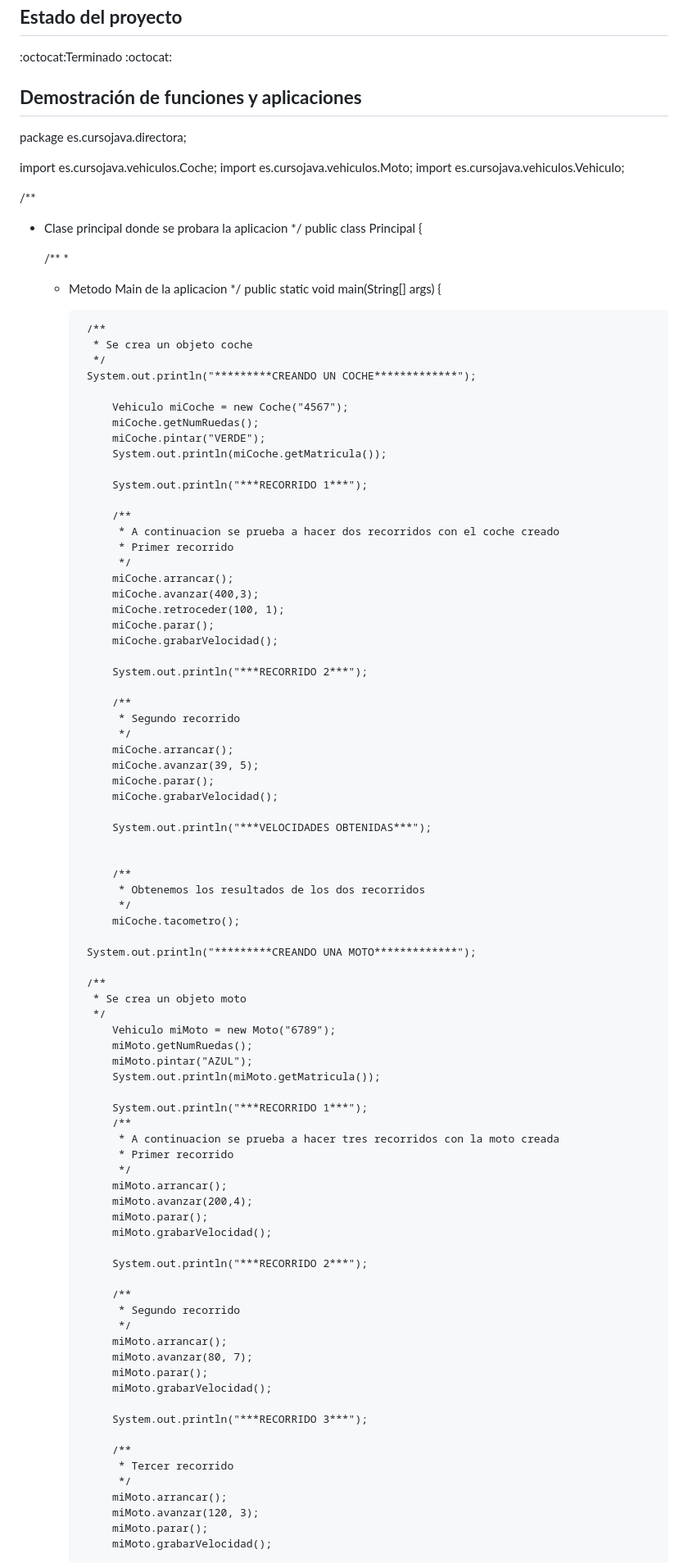
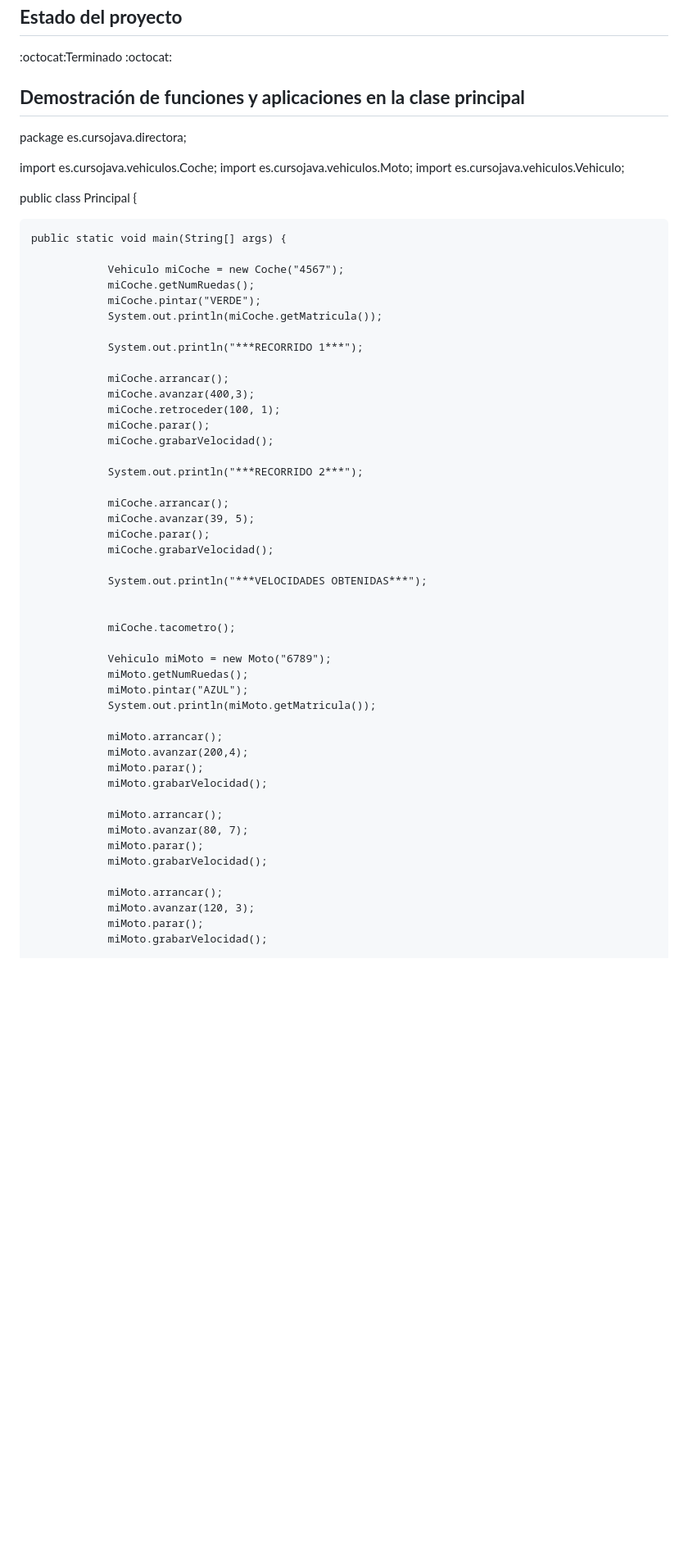
Before and after one commit to AlosProg/Proyecto_Vehiculos, a Markdown page: README.md, the part around the change printed below. Shown: that part at 82% size. GitHub-like rendering; blank space fills up the shorter version.

```diff
--- a/README.md
+++ b/README.md
@@ -19,7 +19,7 @@ Con el siguiente proyecto se crean vehículos y se calculan las velocidades medi
 
 :octocat:Terminado :octocat:
 
-## **Demostración de funciones y aplicaciones**
+## **Demostración de funciones y aplicaciones en la clase principal**
 
 package es.cursojava.directora;
 
@@ -27,21 +27,10 @@ import es.cursojava.vehiculos.Coche;
 import es.cursojava.vehiculos.Moto;
 import es.cursojava.vehiculos.Vehiculo;
 
-/**
- * Clase principal donde se probara la aplicacion
- */
+
 public class Principal {
 
-	/**
-	 *
-	 * Metodo Main de la aplicacion
-	 */
 	public static void main(String[] args) {
-
-			/**
-			 * Se crea un objeto coche
-			 */
-			System.out.println("*********CREANDO UN COCHE*************");
 
 				Vehiculo miCoche = new Coche("4567");
 				miCoche.getNumRuedas();
@@ -50,10 +39,6 @@ public class Principal {
 
 				System.out.println("***RECORRIDO 1***");
 
-				/**
-				 * A continuacion se prueba a hacer dos recorridos con el coche creado
-				 * Primer recorrido
-				 */
 				miCoche.arrancar();
 				miCoche.avanzar(400,3);
 				miCoche.retroceder(100, 1);
@@ -62,9 +47,6 @@ public class Principal {
 
 				System.out.println("***RECORRIDO 2***");
 
-				/**
-				 * Segundo recorrido
-				 */
 				miCoche.arrancar();
 				miCoche.avanzar(39, 5);
 				miCoche.parar();
@@ -73,46 +55,23 @@ public class Principal {
 				System.out.println("***VELOCIDADES OBTENIDAS***");
 
 
-				/**
-				 * Obtenemos los resultados de los dos recorridos
-				 */
 				miCoche.tacometro();
 
-			System.out.println("*********CREANDO UNA MOTO*************");
-
-			/**
-			 * Se crea un objeto moto
-			 */
 				Vehiculo miMoto = new Moto("6789");
 				miMoto.getNumRuedas();
 				miMoto.pintar("AZUL");
 				System.out.println(miMoto.getMatricula());
 
-				System.out.println("***RECORRIDO 1***");
-				/**
-				 * A continuacion se prueba a hacer tres recorridos con la moto creada
-				 * Primer recorrido
-				 */
 				miMoto.arrancar();
 				miMoto.avanzar(200,4);
 				miMoto.parar();
 				miMoto.grabarVelocidad();
 
-				System.out.println("***RECORRIDO 2***");
-
-				/**
-				 * Segundo recorrido
-				 */
 				miMoto.arrancar();
 				miMoto.avanzar(80, 7);
 				miMoto.parar();
 				miMoto.grabarVelocidad();
 
-				System.out.println("***RECORRIDO 3***");
-
-				/**
-				 * Tercer recorrido
-				 */
 				miMoto.arrancar();
 				miMoto.avanzar(120, 3);
 				miMoto.parar();
```
Also changed, not shown: other parts of README.md (+0 -5 lines).
